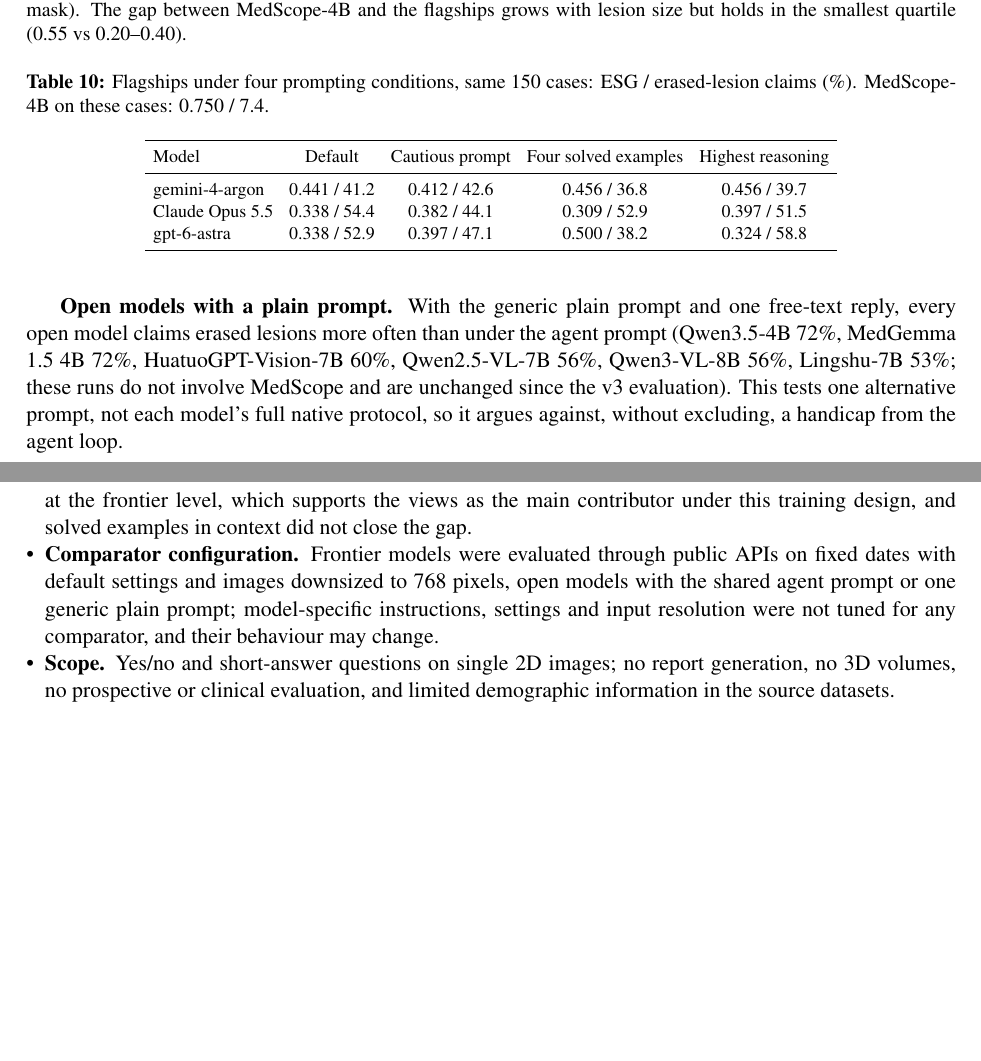
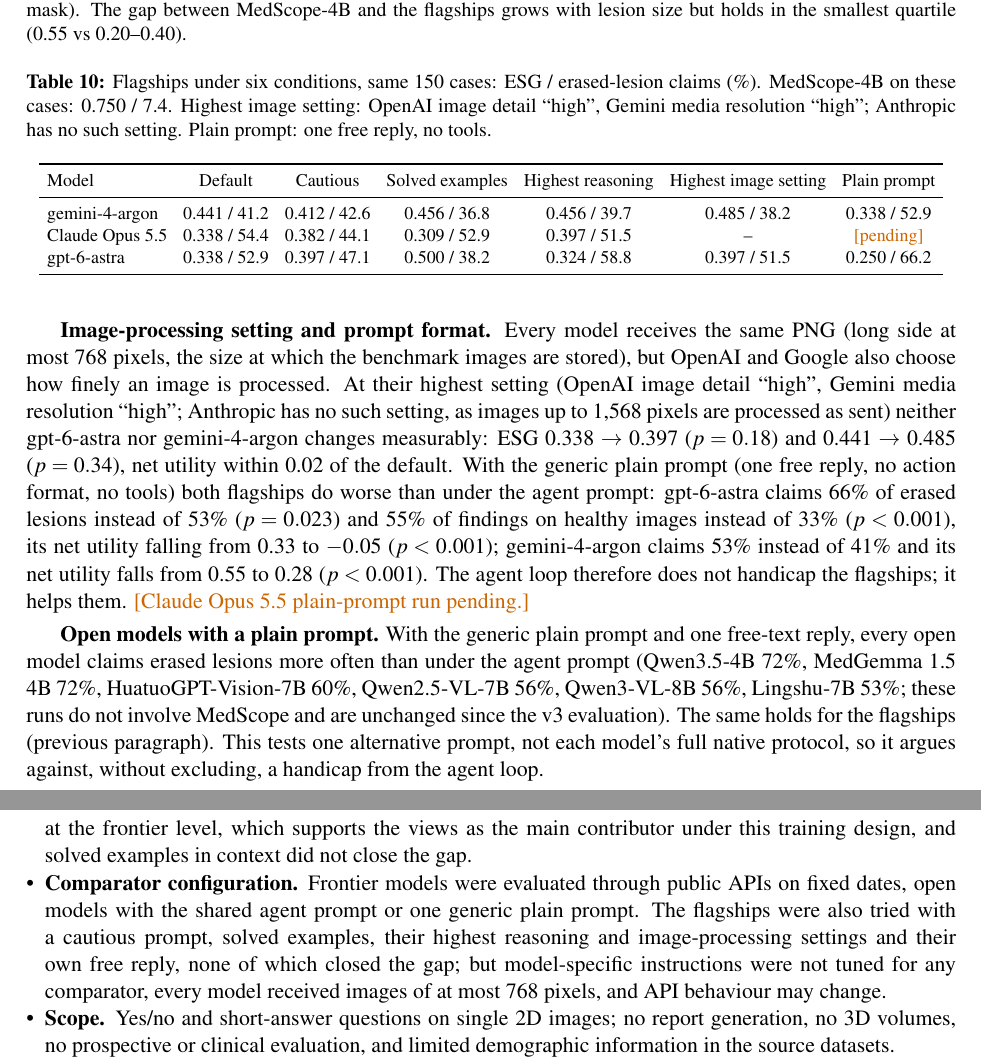
Before and after one commit to bhaskargurram-ai/medscope, a LaTeX paper (paper/method_paper.tex): two parts of pages 13 and 18 of 22, joined at a grey line, cut so that both start at the same text, the shorter picture padded with empty space. Compiled offline with pdfLaTeX.

Commit message:
Paper v0.13: comparator sensitivity (image-processing setting, plain prompt) in Table 10 and Section 5.5

```diff
--- a/paper/method_paper.tex
+++ b/paper/method_paper.tex
@@ -29,7 +29,7 @@
 
 \title{\textbf{Seeing Is Not Believing: Counterfactual Lesion Erasure Teaches a Small Medical Vision--Language Agent to Report Only What the Image Shows}}
 \author{Bhaskar Gurram\\ \small Independent researcher \quad \texttt{github.com/bhaskargurram-ai/medscope}}
-\date{\small Manuscript draft v0.12, 5 November 2026}
+\date{\small Manuscript draft v0.13, 5 November 2026}
 
 \begin{document}
 \maketitle
@@ -443,22 +443,24 @@
 
 \textbf{Prompting the frontier models harder.} MedScope learned from thousands of counterfactual views; the frontier models saw none. On the same 150 cases we gave the three flagships a cautious prompt (an explicit warning that the question may name an absent finding), four solved training examples in context (a lesion; the same image erased; an edit elsewhere with the lesion intact; a healthy image), and their highest reasoning setting. None closes the gap (Table~\ref{tab:prompt}). At the highest reasoning setting no flagship differs from its default (all $p\ge0.13$). MedScope-4B stays better than every flagship under every condition on ESG ($p\le0.001$) and net utility ($p\le0.034$).
 
+\textbf{Image-processing setting and prompt format.} Every model receives the same PNG (long side at most 768 pixels, the size at which the benchmark images are stored), but OpenAI and Google also choose how finely an image is processed. At their highest setting (OpenAI image detail ``high'', Gemini media resolution ``high''; Anthropic has no such setting, as images up to 1,568 pixels are processed as sent) neither gpt-6-astra nor gemini-4-argon changes measurably: ESG 0.338 $\to$ 0.397 ($p=0.18$) and 0.441 $\to$ 0.485 ($p=0.34$), net utility within 0.02 of the default. With the generic plain prompt (one free reply, no action format, no tools) both flagships do worse than under the agent prompt: gpt-6-astra claims 66\% of erased lesions instead of 53\% ($p=0.023$) and 55\% of findings on healthy images instead of 33\% ($p<0.001$), its net utility falling from 0.33 to $-0.05$ ($p<0.001$); gemini-4-argon claims 53\% instead of 41\% and its net utility falls from 0.55 to 0.28 ($p<0.001$). The agent loop therefore does not handicap the flagships; it helps them. \pend{Claude Opus 5.5 plain-prompt run pending.}
+
 \begin{table}[t]
 \centering\footnotesize\setlength{\tabcolsep}{4pt}
-\caption{Flagships under four prompting conditions, same 150 cases: ESG / erased-lesion claims (\%). MedScope-4B on these cases: 0.750 / 7.4.}
+\caption{Flagships under six conditions, same 150 cases: ESG / erased-lesion claims (\%). MedScope-4B on these cases: 0.750 / 7.4. Highest image setting: OpenAI image detail ``high'', Gemini media resolution ``high''; Anthropic has no such setting. Plain prompt: one free reply, no tools.}
 \label{tab:prompt}
-\begin{tabular}{lcccc}
+\begin{tabular}{lcccccc}
 \toprule
-Model & Default & Cautious prompt & Four solved examples & Highest reasoning \\
+Model & Default & Cautious & Solved examples & Highest reasoning & Highest image setting & Plain prompt \\
 \midrule
-gemini-4-argon & 0.441 / 41.2 & 0.412 / 42.6 & 0.456 / 36.8 & 0.456 / 39.7 \\
-Claude Opus 5.5 & 0.338 / 54.4 & 0.382 / 44.1 & 0.309 / 52.9 & 0.397 / 51.5 \\
-gpt-6-astra & 0.338 / 52.9 & 0.397 / 47.1 & 0.500 / 38.2 & 0.324 / 58.8 \\
+gemini-4-argon & 0.441 / 41.2 & 0.412 / 42.6 & 0.456 / 36.8 & 0.456 / 39.7 & 0.485 / 38.2 & 0.338 / 52.9 \\
+Claude Opus 5.5 & 0.338 / 54.4 & 0.382 / 44.1 & 0.309 / 52.9 & 0.397 / 51.5 & -- & \pend{pending} \\
+gpt-6-astra & 0.338 / 52.9 & 0.397 / 47.1 & 0.500 / 38.2 & 0.324 / 58.8 & 0.397 / 51.5 & 0.250 / 66.2 \\
 \bottomrule
 \end{tabular}
 \end{table}
 
-\textbf{Open models with a plain prompt.} With the generic plain prompt and one free-text reply, every open model claims erased lesions more often than under the agent prompt (Qwen3.5-4B 72\%, MedGemma 1.5 4B 72\%, HuatuoGPT-Vision-7B 60\%, Qwen2.5-VL-7B 56\%, Qwen3-VL-8B 56\%, Lingshu-7B 53\%; these runs do not involve MedScope and are unchanged since the v3 evaluation). This tests one alternative prompt, not each model's full native protocol, so it argues against, without excluding, a handicap from the agent loop.
+\textbf{Open models with a plain prompt.} With the generic plain prompt and one free-text reply, every open model claims erased lesions more often than under the agent prompt (Qwen3.5-4B 72\%, MedGemma 1.5 4B 72\%, HuatuoGPT-Vision-7B 60\%, Qwen2.5-VL-7B 56\%, Qwen3-VL-8B 56\%, Lingshu-7B 53\%; these runs do not involve MedScope and are unchanged since the v3 evaluation). The same holds for the flagships (previous paragraph). This tests one alternative prompt, not each model's full native protocol, so it argues against, without excluding, a handicap from the agent loop.
 
 \textbf{Question wording.} On 373 cases with three test-only paraphrases, net utility is unchanged against the original wording ($+0.006$ [$-0.033$, 0.041], $p=0.74$). With the same paraphrases on 150 cases, MedScope-4B leads the flagships by $+0.35$ to $+0.57$ in net utility ($p<0.001$).
 
@@ -616,7 +618,7 @@
 \item \textbf{Dependence between cases.} Cases are images and several can come from one patient; patient-level resampling changes one secondary comparison and no primary one.
 \item \textbf{Lesion insertions.} The pre-registered recipe includes them; a single-seed factorial finds no benefit on the main test and a benefit on the fresh external set. The recipe was kept as registered.
 \item \textbf{Same construction for training and test.} MedScope trained on views built like the test views; the frontier models saw none. The ablation trained on the same data without counterfactual views hallucinates at the frontier level, which supports the views as the main contributor under this training design, and solved examples in context did not close the gap.
-\item \textbf{Comparator configuration.} Frontier models were evaluated through public APIs on fixed dates with default settings and images downsized to 768 pixels, open models with the shared agent prompt or one generic plain prompt; model-specific instructions, settings and input resolution were not tuned for any comparator, and their behaviour may change.
+\item \textbf{Comparator configuration.} Frontier models were evaluated through public APIs on fixed dates, open models with the shared agent prompt or one generic plain prompt. The flagships were also tried with a cautious prompt, solved examples, their highest reasoning and image-processing settings and their own free reply, none of which closed the gap; but model-specific instructions were not tuned for any comparator, every model received images of at most 768 pixels, and API behaviour may change.
 \item \textbf{Scope.} Yes/no and short-answer questions on single 2D images; no report generation, no 3D volumes, no prospective or clinical evaluation, and limited demographic information in the source datasets.
 \item \textbf{No human annotation.} All checks are automated or model-based until the reader study is complete.
 \end{itemize}
```
Also changed, not shown: docs/RESULTS_LOG.md (+13 -0 lines), docs/reviews/RESPONSE.md (+6 -5 lines), paper/method_paper.pdf, paper/method_paper.tex (4 more changed lines).
